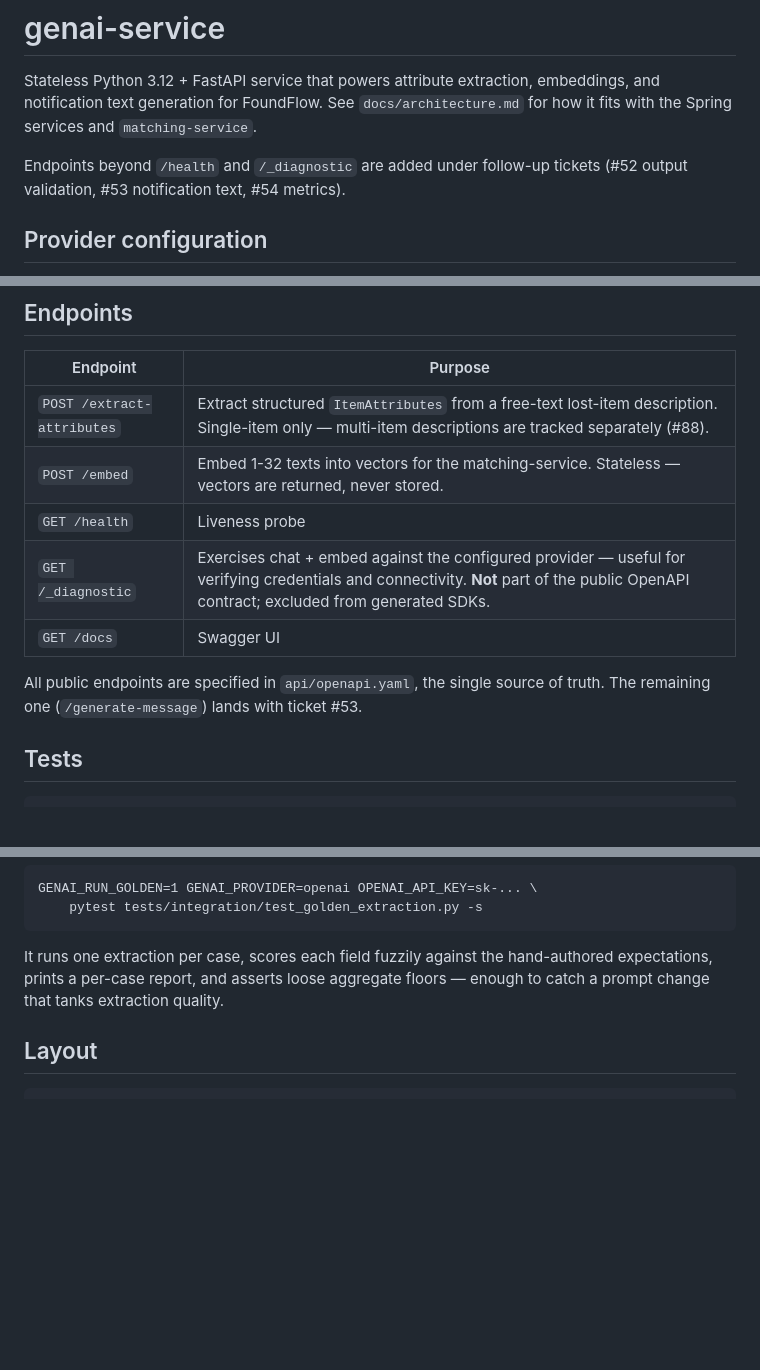
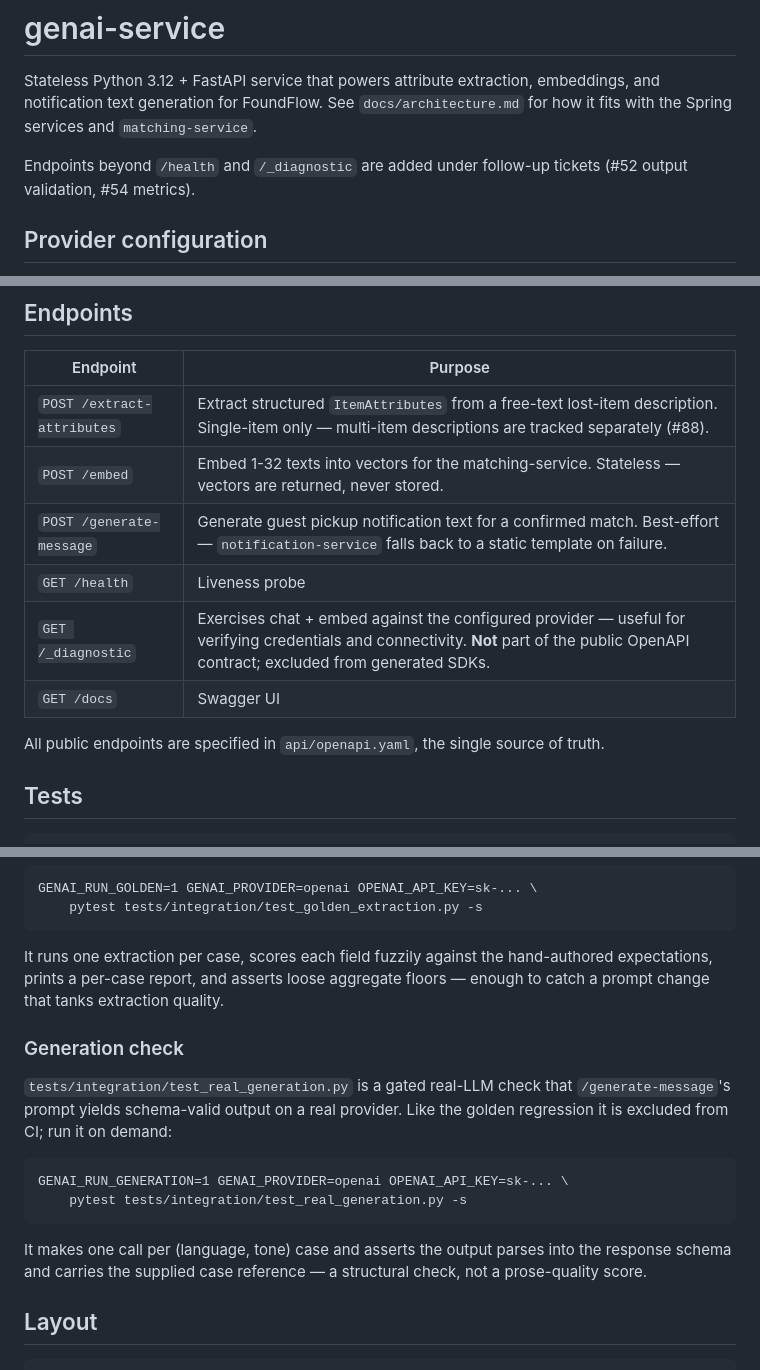
Before and after one commit to AET-DevOps26/team-chaos-monkeys, a Markdown page: services/genai-service/README.md, 3 parts joined by grey strips. Drawn GitHub-style; blank space fills up the shorter version.

Commit message:
docs(genai): document the /generate-message endpoint

````diff
--- a/services/genai-service/README.md
+++ b/services/genai-service/README.md
@@ -2,7 +2,7 @@
 
 Stateless Python 3.12 + FastAPI service that powers attribute extraction, embeddings, and notification text generation for FoundFlow. See `docs/architecture.md` for how it fits with the Spring services and `matching-service`.
 
-Endpoints beyond `/health` and `/_diagnostic` are added under follow-up tickets (#52 output validation, #53 notification text, #54 metrics).
+Endpoints beyond `/health` and `/_diagnostic` are added under follow-up tickets (#52 output validation, #54 metrics).
 
 ## Provider configuration
 
@@ -58,11 +58,12 @@ uvicorn app.main:app --reload --port 8000
 |---|---|
 | `POST /extract-attributes` | Extract structured `ItemAttributes` from a free-text lost-item description. Single-item only — multi-item descriptions are tracked separately (#88). |
 | `POST /embed` | Embed 1-32 texts into vectors for the matching-service. Stateless — vectors are returned, never stored. |
+| `POST /generate-message` | Generate guest pickup notification text for a confirmed match. Best-effort — `notification-service` falls back to a static template on failure. |
 | `GET /health` | Liveness probe |
 | `GET /_diagnostic` | Exercises chat + embed against the configured provider — useful for verifying credentials and connectivity. **Not** part of the public OpenAPI contract; excluded from generated SDKs. |
 | `GET /docs` | Swagger UI |
 
-All public endpoints are specified in `api/openapi.yaml`, the single source of truth. The remaining one (`/generate-message`) lands with ticket #53.
+All public endpoints are specified in `api/openapi.yaml`, the single source of truth.
 
 ## Tests
 
@@ -84,6 +85,17 @@ GENAI_RUN_GOLDEN=1 GENAI_PROVIDER=openai OPENAI_API_KEY=sk-... \
 ```
 
 It runs one extraction per case, scores each field fuzzily against the hand-authored expectations, prints a per-case report, and asserts loose aggregate floors — enough to catch a prompt change that tanks extraction quality.
+
+### Generation check
+
+`tests/integration/test_real_generation.py` is a gated real-LLM check that `/generate-message`'s prompt yields schema-valid output on a real provider. Like the golden regression it is excluded from CI; run it on demand:
+
+```
+GENAI_RUN_GENERATION=1 GENAI_PROVIDER=openai OPENAI_API_KEY=sk-... \
+    pytest tests/integration/test_real_generation.py -s
+```
+
+It makes one call per (language, tone) case and asserts the output parses into the response schema and carries the supplied case reference — a structural check, not a prose-quality score.
 
 ## Layout
 
````
